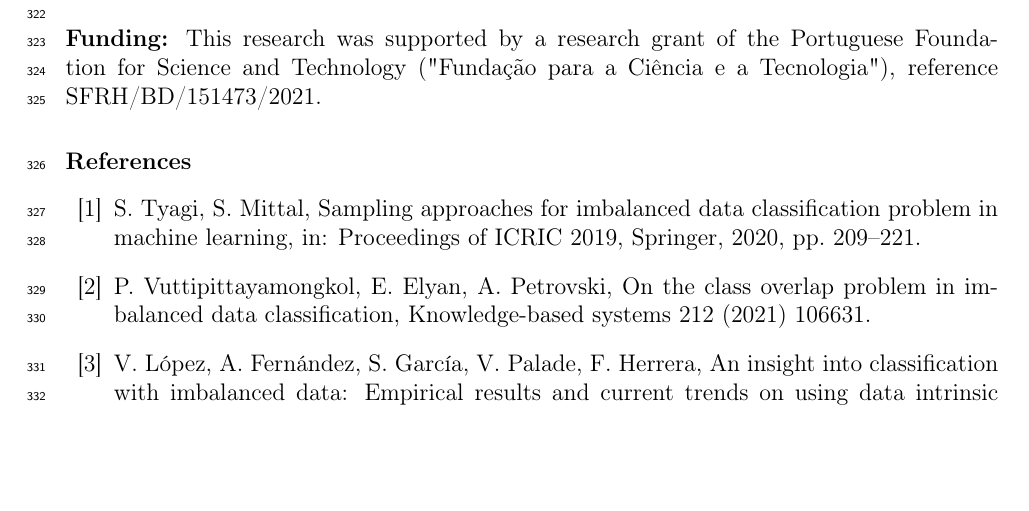
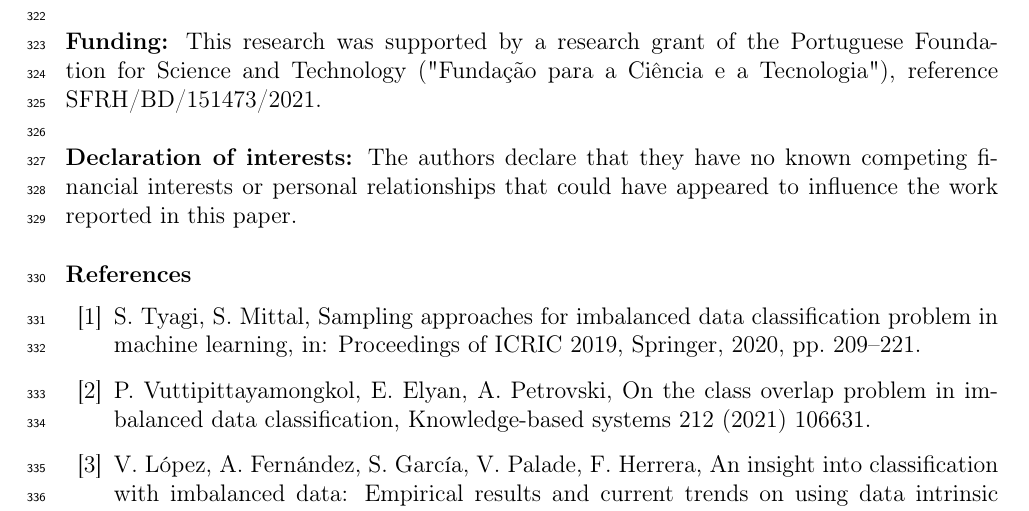
Before and after one commit to joaopfonseca/publications, a LaTeX paper (gsmotenc/content/gsmotenc.tex): part of page 17 of 20, cut so that both start at the same text, the shorter picture padded with empty space. Compiled offline with pdfLaTeX.

Commit message:
PUB add declaration of interests

```diff
--- a/gsmotenc/content/gsmotenc.tex
+++ b/gsmotenc/content/gsmotenc.tex
@@ -799,6 +799,11 @@ implementation used in this study is available in the
 \textbf{Funding:} This research was supported by a research grant of the
 Portuguese Foundation for Science and Technology ("Fundação para a Ciência e a
 Tecnologia"), reference SFRH/BD/151473/2021.
+\linebreak
+\linebreak
+\textbf{Declaration of interests:} The authors declare that they have no known
+competing financial interests or personal relationships that could have
+appeared to influence the work reported in this paper.
 
 \bibliographystyle{elsarticle-num}
 \bibliography{references}
```
Also changed, not shown: gsmotenc/content/gsmotenc.pdf.
